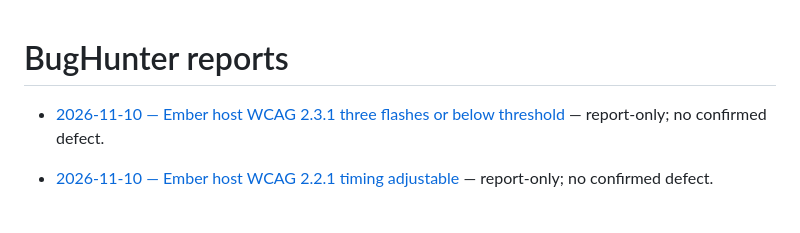
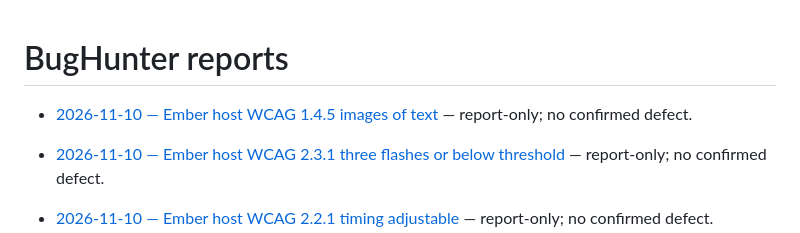
Before and after one commit to qrati-labs/qrati-connect-ember-example, a Markdown page: docs/bughunter/INDEX.md, the part around the change. Rendered like a GitHub page; blank space fills up the shorter version.

Commit message:
docs(bughunter): audit Ember host WCAG 1.4.5 images of text (#122)
* docs(bughunter): audit Ember host WCAG 1.4.5 images of text

Report-only: host copy is CSS-styled HTML; footer mark is a logotype exception.

* docs(bughunter): insert measured timing and PR URL

```diff
--- a/docs/bughunter/INDEX.md
+++ b/docs/bughunter/INDEX.md
@@ -1,4 +1,6 @@
 # BugHunter reports
+
+- [2026-11-10 — Ember host WCAG 1.4.5 images of text](reports/20261110T101738Z-ember-images-of-text.md) — report-only; no confirmed defect.
 
 - [2026-11-10 — Ember host WCAG 2.3.1 three flashes or below threshold](reports/20261110T095638Z-ember-three-flashes.md) — report-only; no confirmed defect.
 
```
Also changed, not shown: 1 other file.
